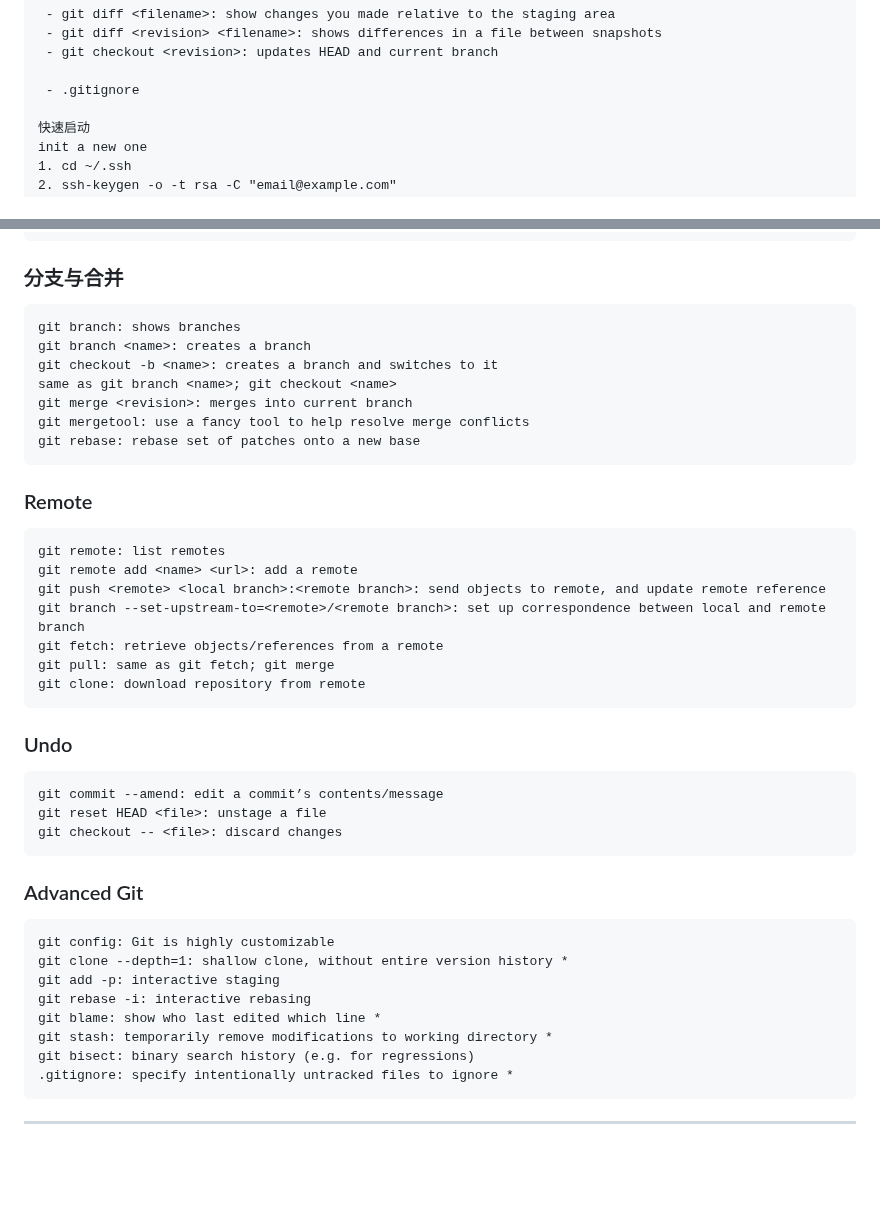
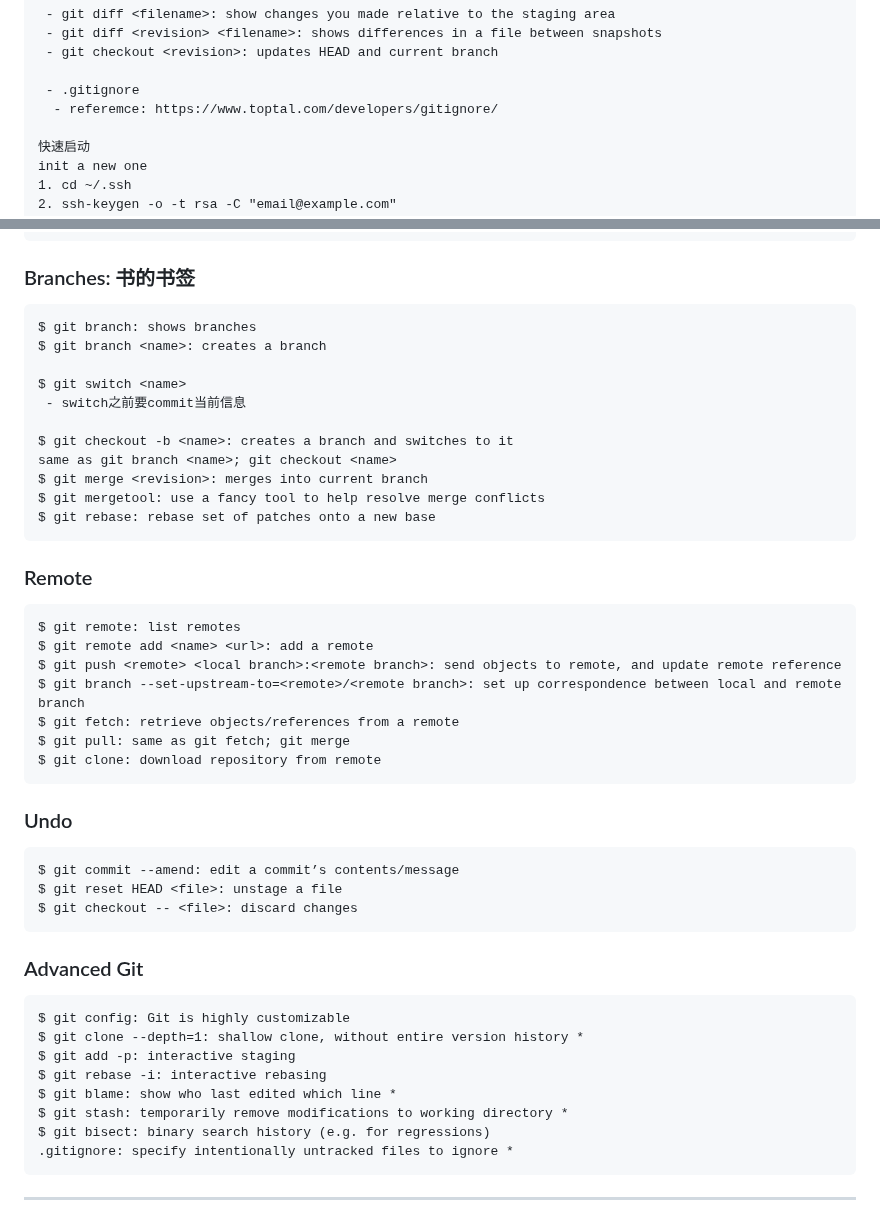
Before and after one commit to jssonx/quick-reference, a Markdown page: git/git.md, 2 parts joined by grey strips. Drawn GitHub-style; blank space fills up the shorter version.

Commit message:
git: add, commit and branch
Signed-off-by: Jsson Xia <yx546@cornell.edu>

````diff
--- a/git/git.md
+++ b/git/git.md
@@ -25,6 +25,7 @@
  - git checkout <revision>: updates HEAD and current branch
 
  - .gitignore
+  - referemce: https://www.toptal.com/developers/gitignore/
 
 快速启动
 init a new one
@@ -52,44 +53,48 @@ $ git commit -m "abc"
 $ git push -u origin main
 ```
 
-### 分支与合并
+### Branches: 书的书签
 ```
-git branch: shows branches
-git branch <name>: creates a branch
-git checkout -b <name>: creates a branch and switches to it
+$ git branch: shows branches
+$ git branch <name>: creates a branch
+
+$ git switch <name>
+ - switch之前要commit当前信息
+
+$ git checkout -b <name>: creates a branch and switches to it
 same as git branch <name>; git checkout <name>
-git merge <revision>: merges into current branch
-git mergetool: use a fancy tool to help resolve merge conflicts
-git rebase: rebase set of patches onto a new base
+$ git merge <revision>: merges into current branch
+$ git mergetool: use a fancy tool to help resolve merge conflicts
+$ git rebase: rebase set of patches onto a new base
 ```
 
 ### Remote
 ```
-git remote: list remotes
-git remote add <name> <url>: add a remote
-git push <remote> <local branch>:<remote branch>: send objects to remote, and update remote reference
-git branch --set-upstream-to=<remote>/<remote branch>: set up correspondence between local and remote branch
-git fetch: retrieve objects/references from a remote
-git pull: same as git fetch; git merge
-git clone: download repository from remote
+$ git remote: list remotes
+$ git remote add <name> <url>: add a remote
+$ git push <remote> <local branch>:<remote branch>: send objects to remote, and update remote reference
+$ git branch --set-upstream-to=<remote>/<remote branch>: set up correspondence between local and remote branch
+$ git fetch: retrieve objects/references from a remote
+$ git pull: same as git fetch; git merge
+$ git clone: download repository from remote
 ```
 
 ### Undo
 ```
-git commit --amend: edit a commit’s contents/message
-git reset HEAD <file>: unstage a file
-git checkout -- <file>: discard changes
+$ git commit --amend: edit a commit’s contents/message
+$ git reset HEAD <file>: unstage a file
+$ git checkout -- <file>: discard changes
 ```
 
 ### Advanced Git
 ```
-git config: Git is highly customizable
-git clone --depth=1: shallow clone, without entire version history *
-git add -p: interactive staging
-git rebase -i: interactive rebasing
-git blame: show who last edited which line *
-git stash: temporarily remove modifications to working directory *
-git bisect: binary search history (e.g. for regressions)
+$ git config: Git is highly customizable
+$ git clone --depth=1: shallow clone, without entire version history *
+$ git add -p: interactive staging
+$ git rebase -i: interactive rebasing
+$ git blame: show who last edited which line *
+$ git stash: temporarily remove modifications to working directory *
+$ git bisect: binary search history (e.g. for regressions)
 .gitignore: specify intentionally untracked files to ignore *
 ```
 
````
Also changed, not shown: other parts of git/git.md (+9 -9 lines).
